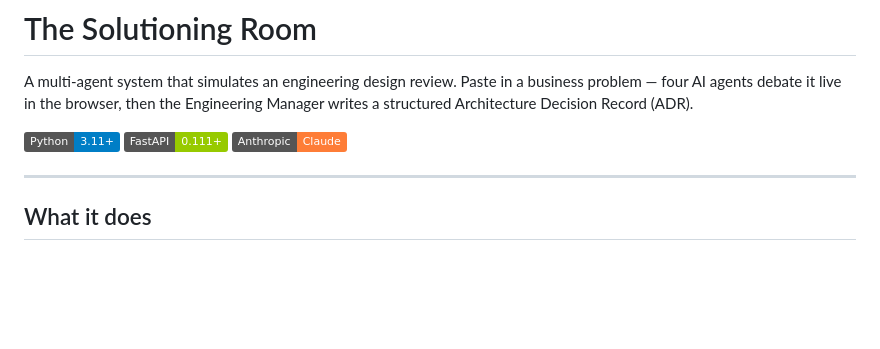
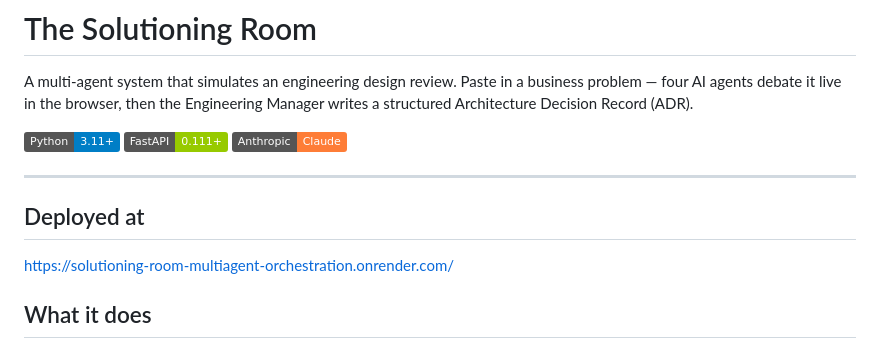
Before and after one commit to gauri-bhardwaj/solutioning-room-multiagent-orchestration, a Markdown page: README.md, the part around the change. Rendered like a GitHub page; badges without logos; blank space fills up the shorter version.

Commit message:
Add deployment link section to README
Added deployment link to the README.

```diff
--- a/README.md
+++ b/README.md
@@ -5,6 +5,8 @@ A multi-agent system that simulates an engineering design review. Paste in a bus
 ![Python](https://img.shields.io/badge/Python-3.11+-blue) ![FastAPI](https://img.shields.io/badge/FastAPI-0.111+-green) ![Anthropic](https://img.shields.io/badge/Anthropic-Claude-orange)
 
 ---
+## Deployed at
+https://solutioning-room-multiagent-orchestration.onrender.com/
 
 ## What it does
 
```
